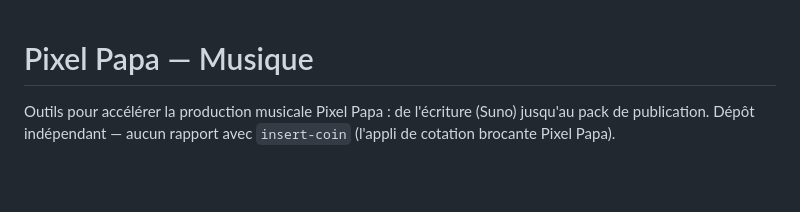
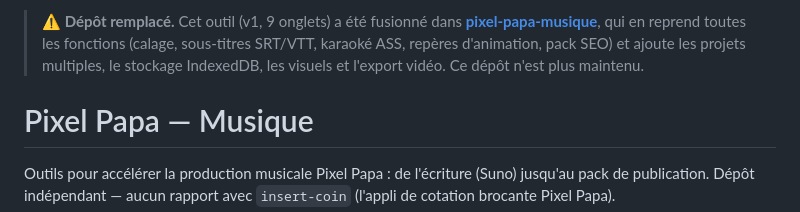
Before and after one commit to Joachim1989/pixel-papa-music, a Markdown page: README.md, the part around the change. Rendered like a GitHub page; blank space fills up the shorter version.

Commit message:
docs: renvoi vers pixel-papa-musique (dépôt remplacé)
Co-Authored-By: Claude Sonnet 5.5 <noreply@anthropic.com>
Claude-Session: https://claude.ai/code/session_01L5ch8hBkK9JJQ4n7FydtBa

```diff
--- a/README.md
+++ b/README.md
@@ -1,3 +1,8 @@
+> **⚠ Dépôt remplacé.** Cet outil (v1, 9 onglets) a été fusionné dans
+> **[pixel-papa-musique](https://github.com/Joachim1989/pixel-papa-musique)**, qui en reprend toutes les
+> fonctions (calage, sous-titres SRT/VTT, karaoké ASS, repères d'animation, pack SEO) et ajoute les projets
+> multiples, le stockage IndexedDB, les visuels et l'export vidéo. Ce dépôt n'est plus maintenu.
+
 # Pixel Papa — Musique
 
 Outils pour accélérer la production musicale Pixel Papa : de l'écriture
```
